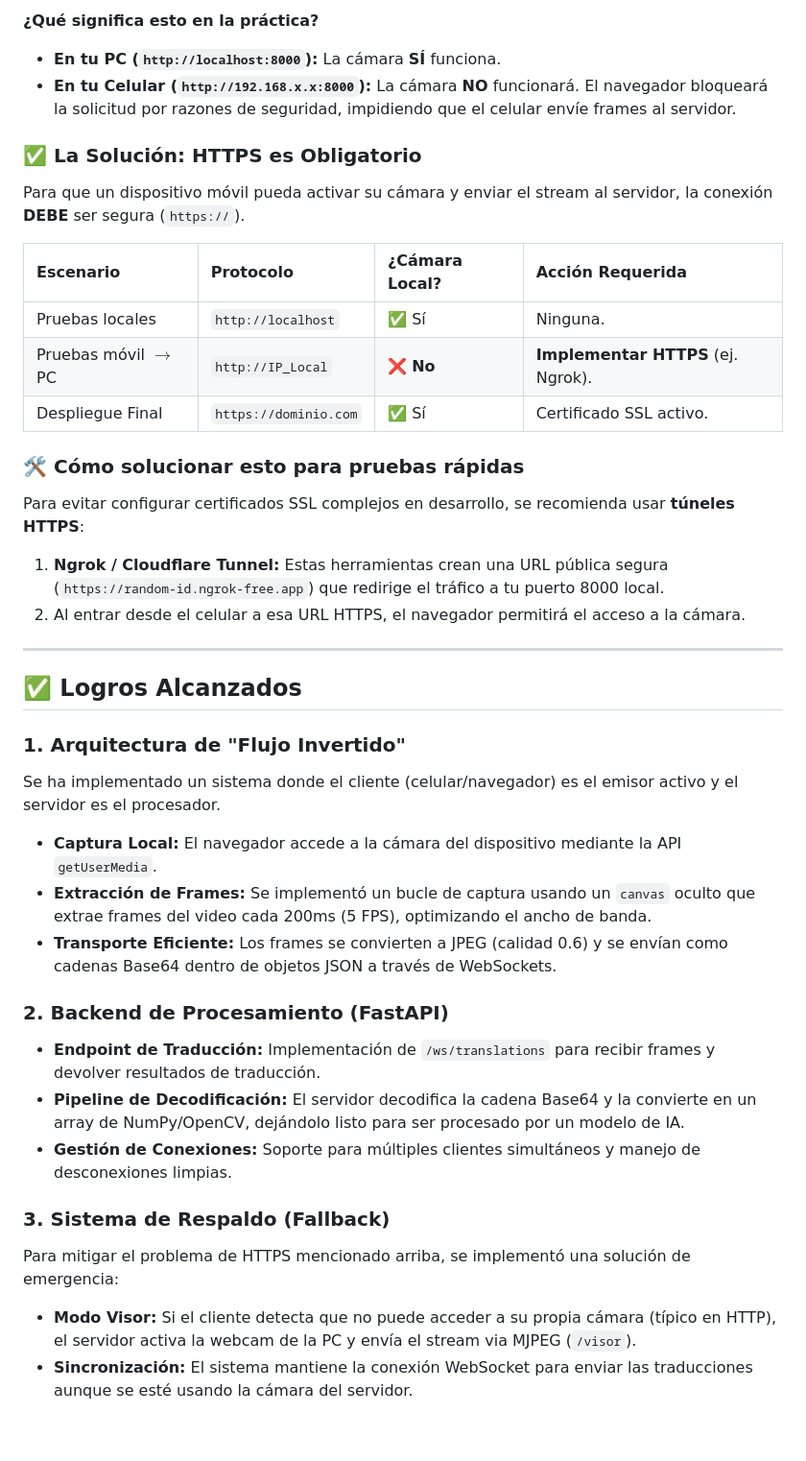
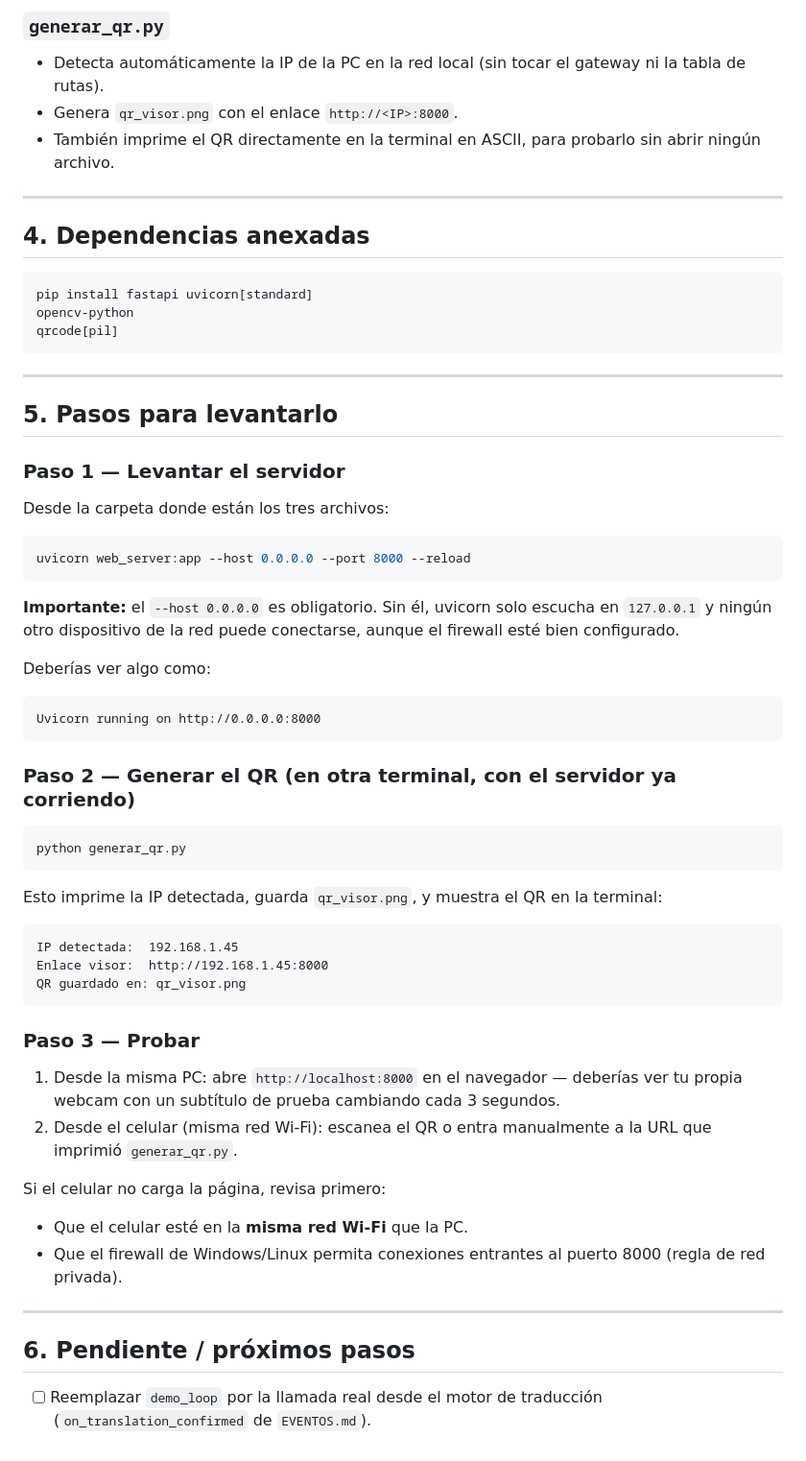
Before and after one commit to Shadow026/HandTalk, a Markdown page: STATUS.md, the part around one of its changes. Shown at 96% size. GitHub-like rendering.

Commit message:
integracion de estado y funcionamiento general

````diff
--- a/STATUS.md
+++ b/STATUS.md
@@ -43,38 +39,60 @@ El acceso a la cámara mediante `getUserMedia` **está estrictamente prohibido**
 
-**¿Qué significa esto en la práctica?**
-*   **En tu PC (`http://localhost:8000`):** La cámara **SÍ** funciona.
-*   **En tu Celular (`http://192.168.x.x:8000`):** La cámara **NO** funcionará. El navegador bloqueará la solicitud por razones de seguridad, impidiendo que el celular envíe frames al servidor.
-
-### ✅ La Solución: HTTPS es Obligatorio
-Para que un dispositivo móvil pueda activar su cámara y enviar el stream al servidor, la conexión **DEBE** ser segura (`https://`).
-
-| Escenario | Protocolo | ¿Cámara Local? | Acción Requerida |
-| :--- | :--- | :--- | :--- |
-| Pruebas locales | `http://localhost` | ✅ Sí | Ninguna. |
-| Pruebas móvil $\rightarrow$ PC | `http://IP_Local` | ❌ **No** | **Implementar HTTPS** (ej. Ngrok). |
-| Despliegue Final | `https://dominio.com` | ✅ Sí | Certificado SSL activo. |
-
-### 🛠️ Cómo solucionar esto para pruebas rápidas
-Para evitar configurar certificados SSL complejos en desarrollo, se recomienda usar **túneles HTTPS**:
-1. **Ngrok / Cloudflare Tunnel:** Estas herramientas crean una URL pública segura (`https://random-id.ngrok-free.app`) que redirige el tráfico a tu puerto 8000 local.
-2. Al entrar desde el celular a esa URL HTTPS, el navegador permitirá el acceso a la cámara.
+### `generar_qr.py`
+- Detecta automáticamente la IP de la PC en la red local (sin tocar el gateway ni la tabla de rutas).
+- Genera `qr_visor.png` con el enlace `http://<IP>:8000`.
+- También imprime el QR directamente en la terminal en ASCII, para probarlo sin abrir ningún archivo.
 
 ---
 
-## ✅ Logros Alcanzados
+## 4. Dependencias anexadas
 
-### 1. Arquitectura de "Flujo Invertido"
-Se ha implementado un sistema donde el cliente (celular/navegador) es el emisor activo y el servidor es el procesador.
-- **Captura Local:** El navegador accede a la cámara del dispositivo mediante la API `getUserMedia`.
-- **Extracción de Frames:** Se implementó un bucle de captura usando un `canvas` oculto que extrae frames del video cada 200ms (5 FPS), optimizando el ancho de banda.
-- **Transporte Eficiente:** Los frames se convierten a JPEG (calidad 0.6) y se envían como cadenas Base64 dentro de objetos JSON a través de WebSockets.
+```bash
+pip install fastapi uvicorn[standard]
+opencv-python
+qrcode[pil]
+```
 
-### 2. Backend de Procesamiento (FastAPI)
-- **Endpoint de Traducción:** Implementación de `/ws/translations` para recibir frames y devolver resultados de traducción.
-- **Pipeline de Decodificación:** El servidor decodifica la cadena Base64 y la convierte en un array de NumPy/OpenCV, dejándolo listo para ser procesado por un modelo de IA.
-- **Gestión de Conexiones:** Soporte para múltiples clientes simultáneos y manejo de desconexiones limpias.
+---
 
-### 3. Sistema de Respaldo (Fallback)
-Para mitigar el problema de HTTPS mencionado arriba, se implementó una solución de emergencia:
-- **Modo Visor:** Si el cliente detecta que no puede acceder a su propia cámara (típico en HTTP), el servidor activa la webcam de la PC y envía el stream via MJPEG (`/visor`).
-- **Sincronización:** El sistema mantiene la conexión WebSocket para enviar las traducciones aunque se esté usando la cámara del servidor.
+## 5. Pasos para levantarlo
+
+### Paso 1 — Levantar el servidor
+Desde la carpeta donde están los tres archivos:
+
+```bash
+uvicorn web_server:app --host 0.0.0.0 --port 8000 --reload
+```
+
+**Importante:** el `--host 0.0.0.0` es obligatorio. Sin él, uvicorn solo escucha en `127.0.0.1` y ningún otro dispositivo de la red puede conectarse, aunque el firewall esté bien configurado.
+
+Deberías ver algo como:
+```
+Uvicorn running on http://0.0.0.0:8000
+```
+
+### Paso 2 — Generar el QR (en otra terminal, con el servidor ya corriendo)
+
+```bash
+python generar_qr.py
+```
+
+Esto imprime la IP detectada, guarda `qr_visor.png`, y muestra el QR en la terminal:
+```
+IP detectada:  192.168.1.45
+Enlace visor:  http://192.168.1.45:8000
+QR guardado en: qr_visor.png
+```
+
+### Paso 3 — Probar
+1. Desde la misma PC: abre `http://localhost:8000` en el navegador — deberías ver tu propia webcam con un subtítulo de prueba cambiando cada 3 segundos.
+2. Desde el celular (misma red Wi-Fi): escanea el QR o entra manualmente a la URL que imprimió `generar_qr.py`.
+
+Si el celular no carga la página, revisa primero:
+- Que el celular esté en la **misma red Wi-Fi** que la PC.
+- Que el firewall de Windows/Linux permita conexiones entrantes al puerto 8000 (regla de red privada).
+
+---
+
+## 6. Pendiente / próximos pasos
+
+- [ ] Reemplazar `demo_loop` por la llamada real desde el motor de traducción (`on_translation_confirmed` de `EVENTOS.md`).
````
Also changed, not shown: other parts of STATUS.md (+26 -30 lines).
